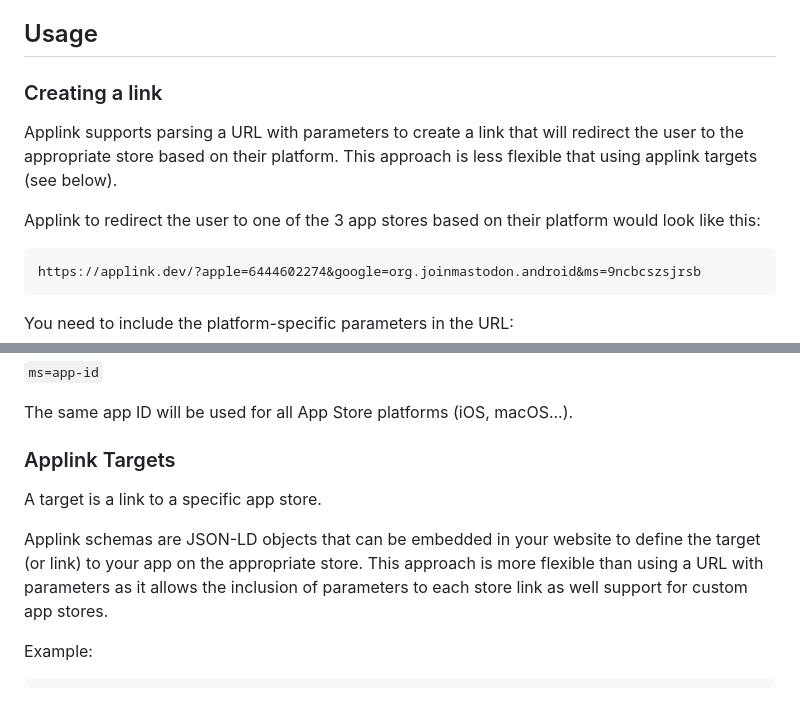
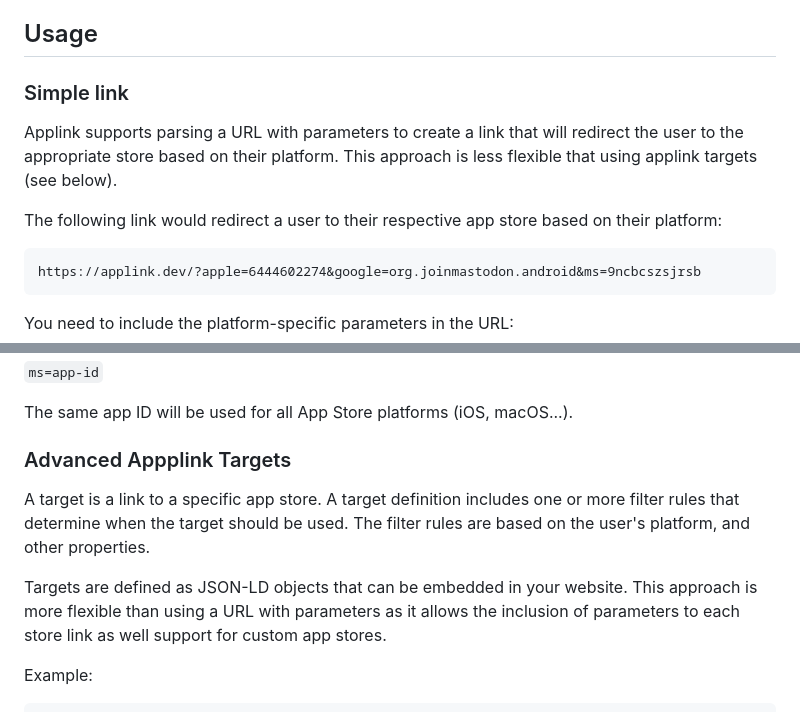
Before and after one commit to Headbright/applink, a Markdown page: README.md, 2 parts joined by grey strips. Drawn GitHub-style.

````diff
--- a/README.md
+++ b/README.md
@@ -16,11 +16,11 @@ Created with ❤️ by [Konstantin](https://github.com/kkostov).
 
 ## Usage
 
-### Creating a link
+### Simple link
 
 Applink supports parsing a URL with parameters to create a link that will redirect the user to the appropriate store based on their platform. This approach is less flexible that using applink targets (see below).
 
-Applink to redirect the user to one of the 3 app stores based on their platform would look like this:
+The following link would redirect a user to their respective app store based on their platform:
 
 ```
 https://applink.dev/?apple=6444602274&google=org.joinmastodon.android&ms=9ncbcszsjrsb
@@ -42,11 +42,11 @@ You need to include the platform-specific parameters in the URL:
 
 The same app ID will be used for all App Store platforms (iOS, macOS...).
 
-### Applink Targets
+### Advanced Appplink Targets
 
-A target is a link to a specific app store.
+A target is a link to a specific app store. A target definition includes one or more filter rules that determine when the target should be used. The filter rules are based on the user's platform, and other properties.
 
-Applink schemas are JSON-LD objects that can be embedded in your website to define the target (or link) to your app on the appropriate store. This approach is more flexible than using a URL with parameters as it allows the inclusion of parameters to each store link as well support for custom app stores.
+Targets are defined as JSON-LD objects that can be embedded in your website. This approach is more flexible than using a URL with parameters as it allows the inclusion of parameters to each store link as well support for custom app stores.
 
 Example:
 
````
Also changed, not shown: other parts of README.md (+44 -8 lines).
